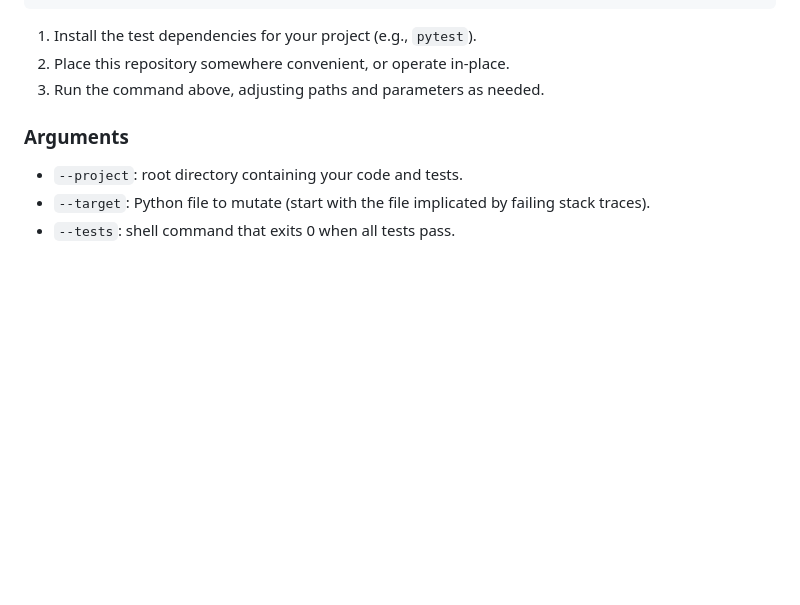
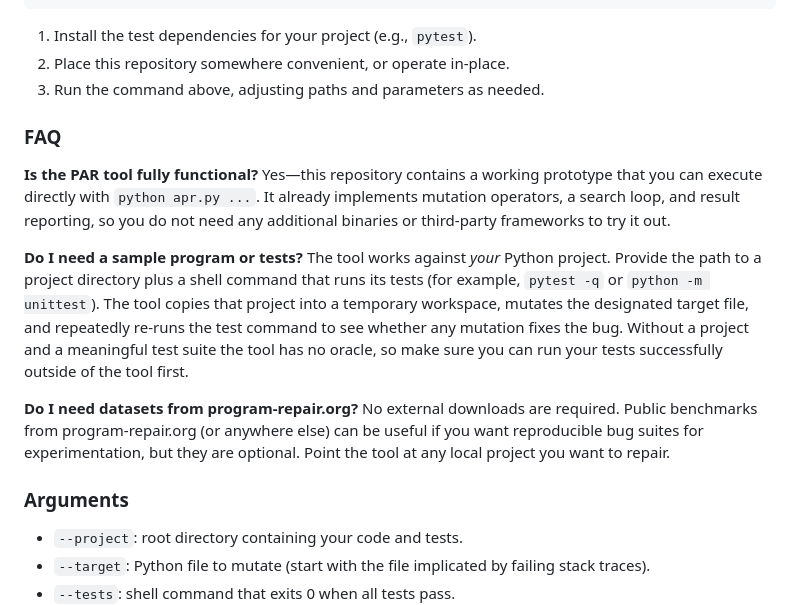
Before and after one commit to bell-kevin/PAR-tool, a Markdown page: README.md, the part around the change. Drawn GitHub-style; blank space fills up the shorter version.

Commit message:
Add FAQ to README clarifying tool usage

```diff
--- a/README.md
+++ b/README.md
@@ -46,6 +46,26 @@ python apr.py \
 2. Place this repository somewhere convenient, or operate in-place.
 3. Run the command above, adjusting paths and parameters as needed.
 
+### FAQ
+
+**Is the PAR tool fully functional?**  Yes—this repository contains a working
+prototype that you can execute directly with `python apr.py ...`.  It already
+implements mutation operators, a search loop, and result reporting, so you do
+not need any additional binaries or third-party frameworks to try it out.
+
+**Do I need a sample program or tests?**  The tool works against *your* Python
+project.  Provide the path to a project directory plus a shell command that
+runs its tests (for example, `pytest -q` or `python -m unittest`).  The tool
+copies that project into a temporary workspace, mutates the designated target
+file, and repeatedly re-runs the test command to see whether any mutation fixes
+the bug.  Without a project and a meaningful test suite the tool has no oracle,
+so make sure you can run your tests successfully outside of the tool first.
+
+**Do I need datasets from program-repair.org?**  No external downloads are
+required.  Public benchmarks from program-repair.org (or anywhere else) can be
+useful if you want reproducible bug suites for experimentation, but they are
+optional.  Point the tool at any local project you want to repair.
+
 ### Arguments
 
 - `--project`: root directory containing your code and tests.
```
